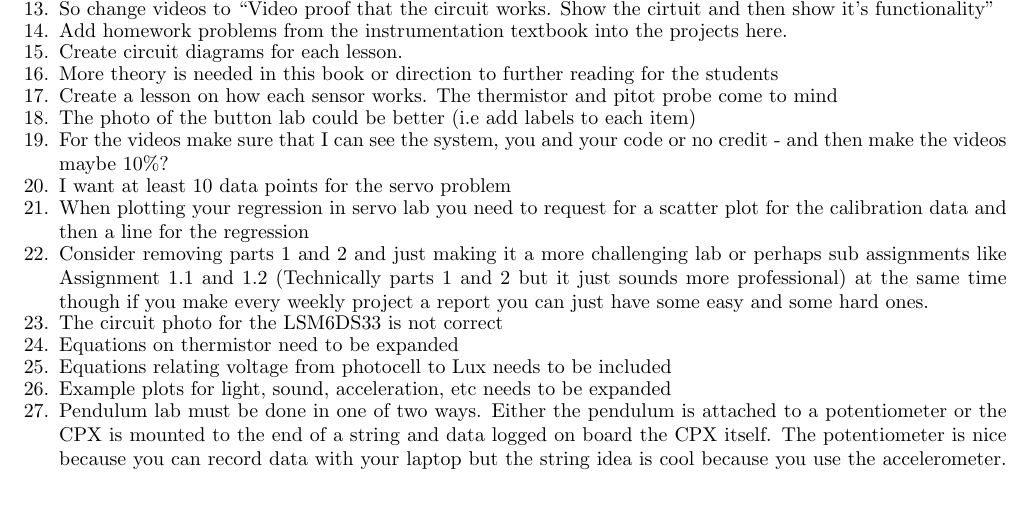
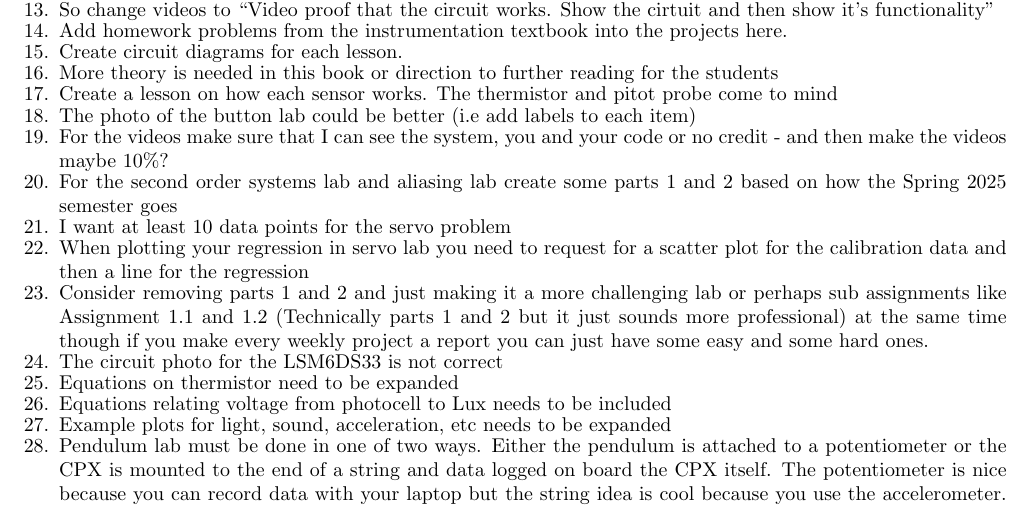
Before and after one commit to cmontalvo251/LaTeX, a LaTeX document (PBL_CircuitPython_Instrumentation/main.tex, which reads PBL_CircuitPython_Instrumentation/changes_needed.tex): part of page 117 of 119, cut so that both start at the same text. Compiled offline with pdfLaTeX.

Commit message:
Added a few changes to the textbook

```diff
--- a/PBL_CircuitPython_Instrumentation/changes_needed.tex
+++ b/PBL_CircuitPython_Instrumentation/changes_needed.tex
@@ -22,6 +22,7 @@
 \item The photo of the button lab could be better (i.e add labels to
   each item)
 \item For the videos make sure that I can see the system, you and your code or no credit - and then make the videos maybe 10\%?
+\item For the second order systems lab and aliasing lab create some parts 1 and 2 based on how the Spring 2025 semester goes
 \item I want at least 10 data points for the servo problem
 \item When plotting your regression in servo lab you need to request for a scatter plot for the calibration data and then a line for the regression
 \item Consider removing parts 1 and 2 and just making it a more challenging lab or perhaps sub assignments like Assignment 1.1 and 1.2 (Technically parts 1 and 2 but it just sounds more professional) at the same time though if you make every weekly project a report you can just have some easy and some hard ones.
```
